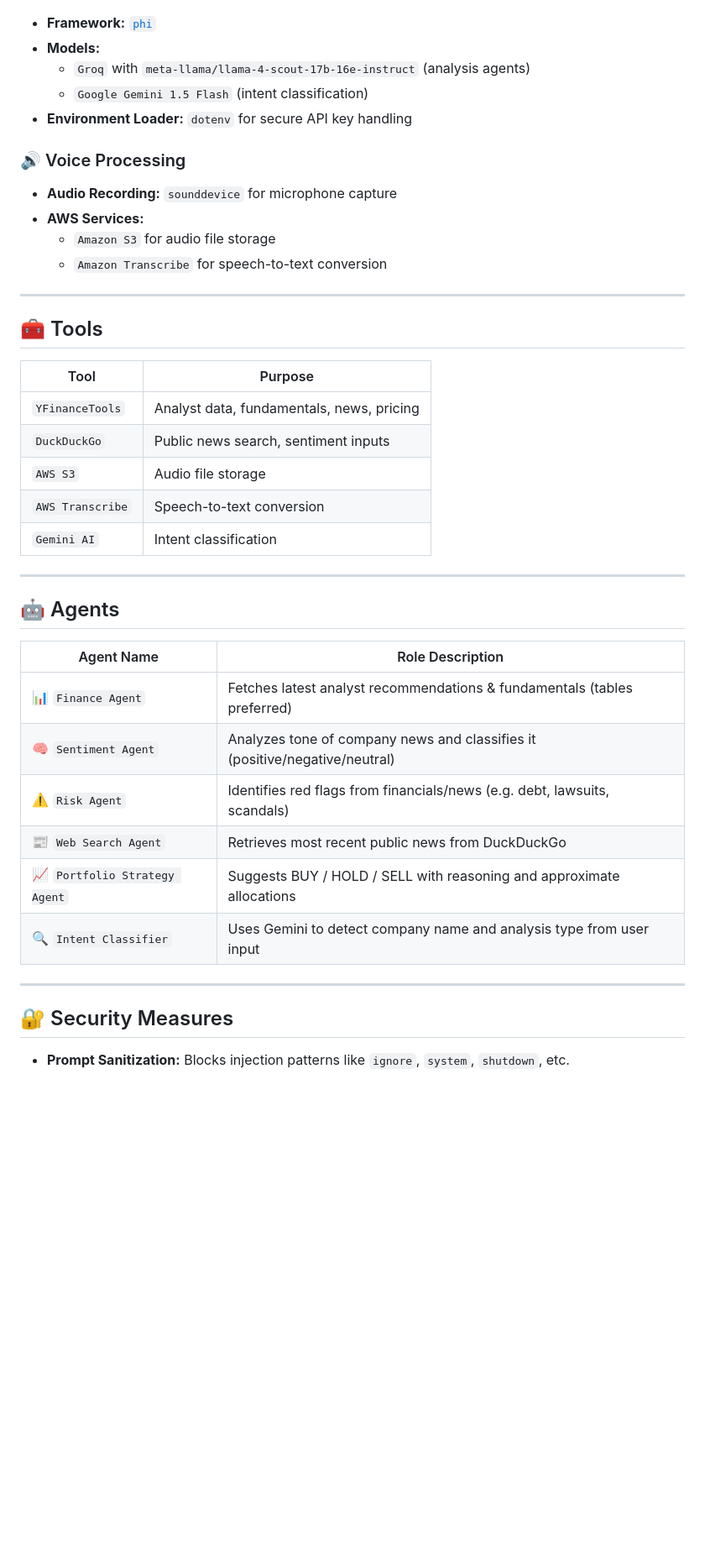
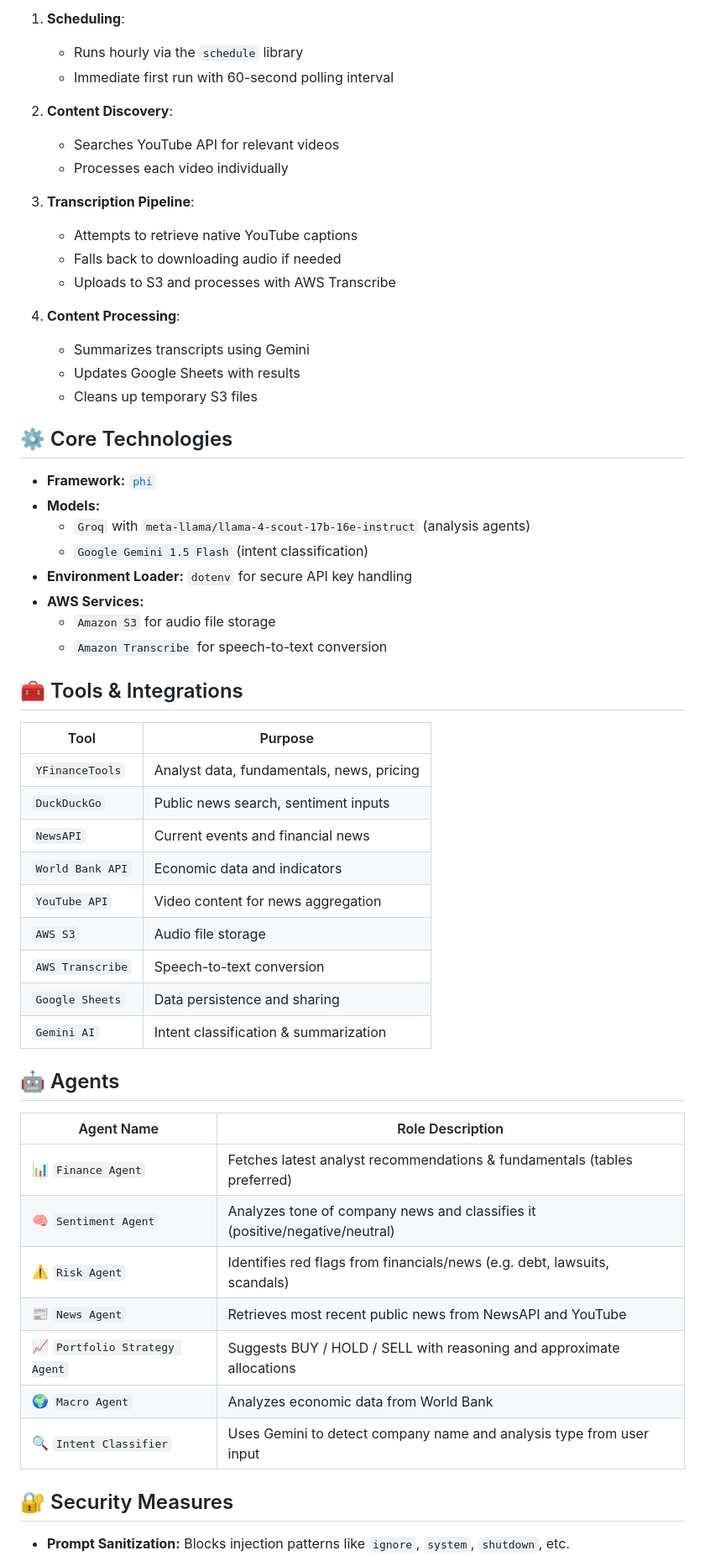
Before and after one commit to kanishprabakaran/FinanceAgenticAI, a Markdown page: README.md, the part around one of its changes. Shown at 84% size. Drawn GitHub-style; blank space fills up the shorter version.

```diff
--- a/README.md
+++ b/README.md
@@ -24,28 +89,45 @@ A multi-agent intelligent orchestration system for performing in-depth stock ana
+1. **Scheduling**:
+   - Runs hourly via the `schedule` library
+   - Immediate first run with 60-second polling interval
+
+2. **Content Discovery**:
+   - Searches YouTube API for relevant videos
+   - Processes each video individually
+
+3. **Transcription Pipeline**:
+   - Attempts to retrieve native YouTube captions
+   - Falls back to downloading audio if needed
+   - Uploads to S3 and processes with AWS Transcribe
+
+4. **Content Processing**:
+   - Summarizes transcripts using Gemini
+   - Updates Google Sheets with results
+   - Cleans up temporary S3 files
+
+## ⚙️ Core Technologies
+
 - **Framework:** [`phi`](https://github.com/blackjax-dev/phi)
 - **Models:**
   - `Groq` with `meta-llama/llama-4-scout-17b-16e-instruct` (analysis agents)
   - `Google Gemini 1.5 Flash` (intent classification)
 - **Environment Loader:** `dotenv` for secure API key handling
-
-### 🔊 Voice Processing
-- **Audio Recording:** `sounddevice` for microphone capture
 - **AWS Services:**
   - `Amazon S3` for audio file storage
   - `Amazon Transcribe` for speech-to-text conversion
 
----
-
-## 🧰 Tools
+## 🧰 Tools & Integrations
 
 | Tool           | Purpose                                   |
 |----------------|-------------------------------------------|
 | `YFinanceTools`| Analyst data, fundamentals, news, pricing |
 | `DuckDuckGo`   | Public news search, sentiment inputs      |
+| `NewsAPI`      | Current events and financial news         |
+| `World Bank API`| Economic data and indicators             |
+| `YouTube API`  | Video content for news aggregation        |
 | `AWS S3`       | Audio file storage                        |
 | `AWS Transcribe`| Speech-to-text conversion                |
-| `Gemini AI`    | Intent classification                     |
-
----
+| `Google Sheets`| Data persistence and sharing              |
+| `Gemini AI`    | Intent classification & summarization     |
 
 ## 🤖 Agents
 
@@ -54,11 +136,10 @@ A multi-agent intelligent orchestration system for performing in-depth stock ana
 | 📊 `Finance Agent`       | Fetches latest analyst recommendations & fundamentals (tables preferred)         |
 | 🧠 `Sentiment Agent`     | Analyzes tone of company news and classifies it (positive/negative/neutral)      |
 | ⚠️ `Risk Agent`          | Identifies red flags from financials/news (e.g. debt, lawsuits, scandals)        |
-| 📰 `Web Search Agent`    | Retrieves most recent public news from DuckDuckGo                                |
+| 📰 `News Agent`          | Retrieves most recent public news from NewsAPI and YouTube                       |
 | 📈 `Portfolio Strategy Agent` | Suggests BUY / HOLD / SELL with reasoning and approximate allocations       |
+| 🌍 `Macro Agent`         | Analyzes economic data from World Bank                                           |
 | 🔍 `Intent Classifier`   | Uses Gemini to detect company name and analysis type from user input             |
-
----
 
 ## 🔐 Security Measures
 
```
Also changed, not shown: other parts of README.md (+119 -25 lines).
